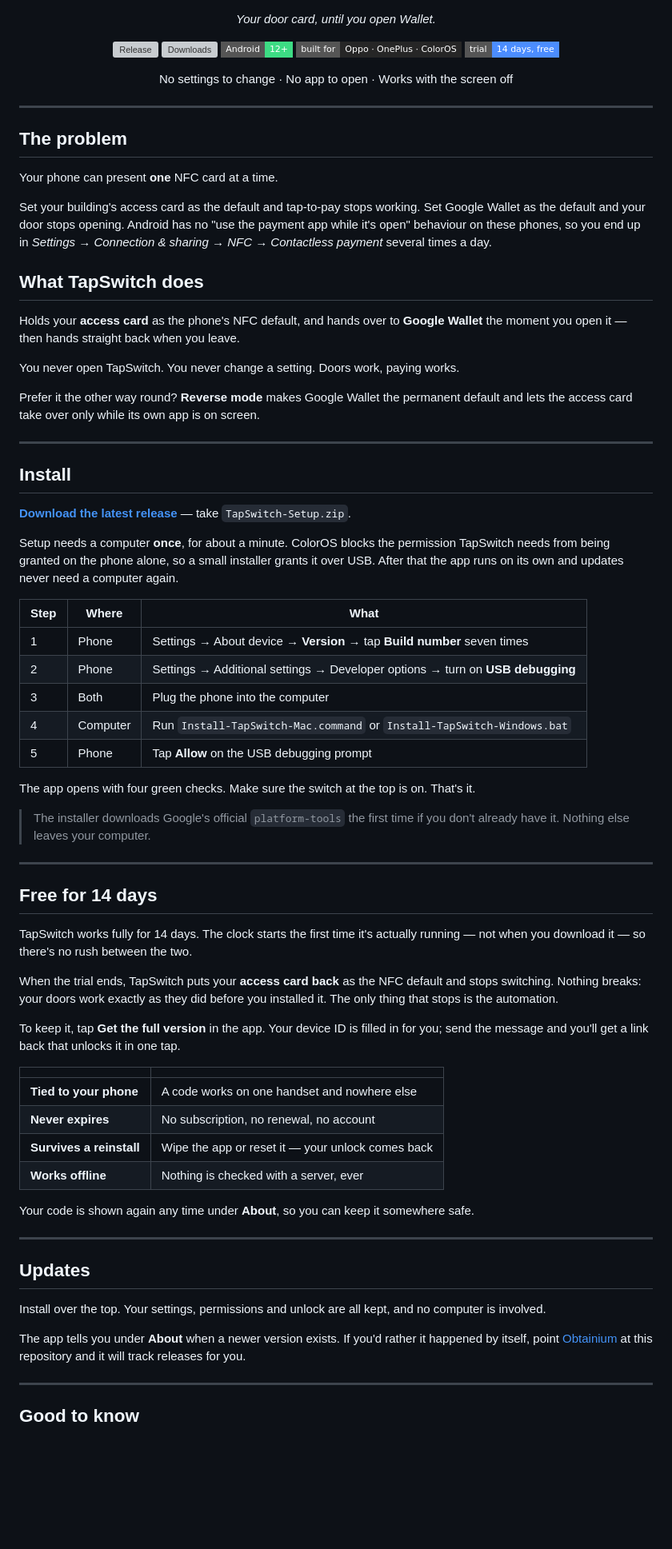
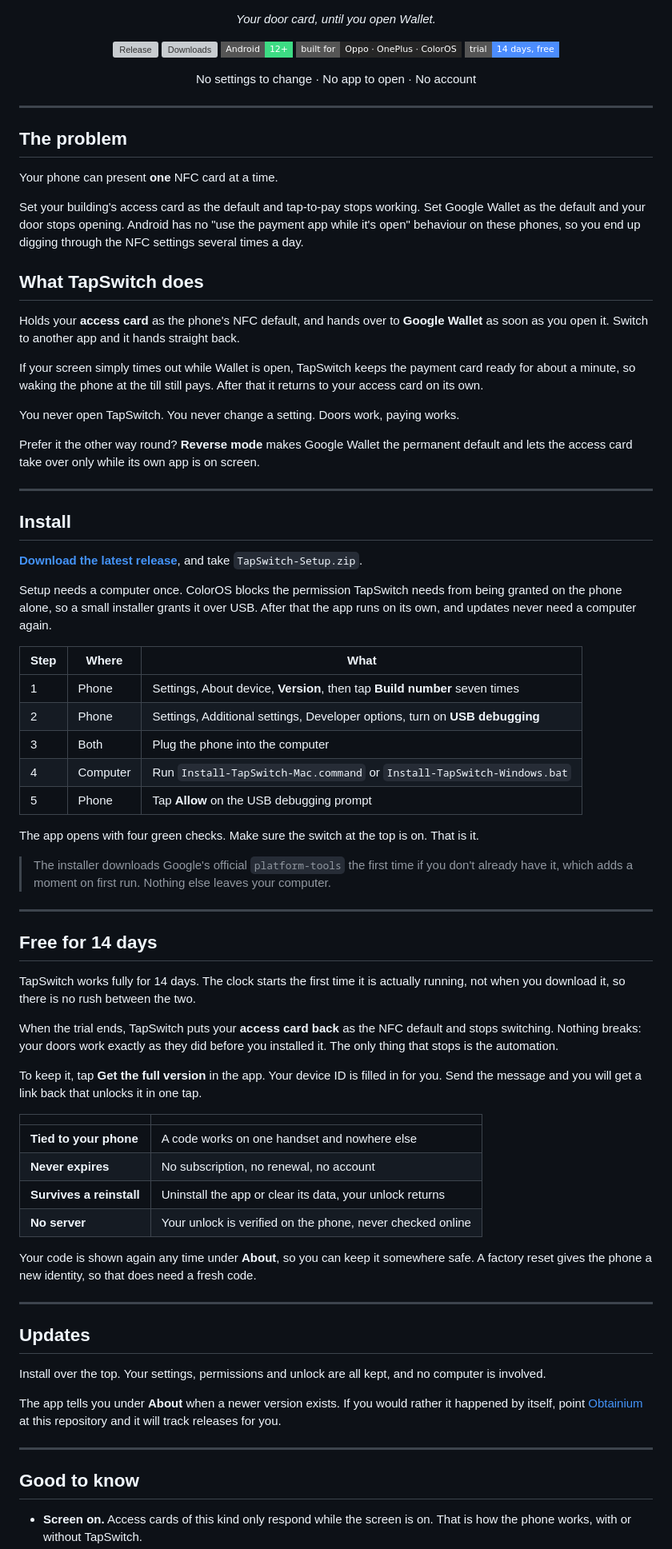
Before and after one commit to jugal1990/tapswitch-releases, a Markdown page: README.md, the part around one of its changes. Shown at 80% size. Rendered like a GitHub page; badges without logos; blank space fills up the shorter version; grey boxes are pictures that could not be loaded.

Commit message:
README: correct several claims that were not true
The screen-off behaviour changed when the payment card gained a grace window,
so 'hands straight back' no longer described what happens when the screen
times out. Three other claims were wrong rather than stale: access cards of
this kind do not work with the screen off, a factory reset does invalidate an
unlock code because the device identity changes, and the app does reach the
network for update checks even though the unlock never does. The problem
section also quoted a settings path that does not exist.

```diff
--- a/README.md
+++ b/README.md
@@ -15,7 +15,7 @@
 </p>
 
 <p align="center">
-  No settings to change · No app to open · Works with the screen off
+  No settings to change · No app to open · No account
 </p>
 
 ***
@@ -26,13 +26,17 @@ Your phone can present **one** NFC card at a time.
 
 Set your building's access card as the default and tap-to-pay stops working. Set Google
 Wallet as the default and your door stops opening. Android has no "use the payment app
-while it's open" behaviour on these phones, so you end up in
-*Settings → Connection & sharing → NFC → Contactless payment* several times a day.
+while it's open" behaviour on these phones, so you end up digging through the NFC settings
+several times a day.
 
 ## What TapSwitch does
 
 Holds your **access card** as the phone's NFC default, and hands over to **Google Wallet**
-the moment you open it — then hands straight back when you leave.
+as soon as you open it. Switch to another app and it hands straight back.
+
+If your screen simply times out while Wallet is open, TapSwitch keeps the payment card
+ready for about a minute, so waking the phone at the till still pays. After that it returns
+to your access card on its own.
 
 You never open TapSwitch. You never change a setting. Doors work, paying works.
 
@@ -43,61 +47,64 @@ and lets the access card take over only while its own app is on screen.
 
 ## Install
 
-**[Download the latest release](https://github.com/jugal1990/tapswitch-releases/releases/latest)** — take `TapSwitch-Setup.zip`.
+**[Download the latest release](https://github.com/jugal1990/tapswitch-releases/releases/latest)**, and take `TapSwitch-Setup.zip`.
 
-Setup needs a computer **once**, for about a minute. ColorOS blocks the permission
-TapSwitch needs from being granted on the phone alone, so a small installer grants it over
-USB. After that the app runs on its own and updates never need a computer again.
+Setup needs a computer once. ColorOS blocks the permission TapSwitch needs from being
+granted on the phone alone, so a small installer grants it over USB. After that the app runs
+on its own, and updates never need a computer again.
 
 | Step | Where | What |
 | --- | --- | --- |
-| 1 | Phone | Settings → About device → **Version** → tap **Build number** seven times |
-| 2 | Phone | Settings → Additional settings → Developer options → turn on **USB debugging** |
+| 1 | Phone | Settings, About device, **Version**, then tap **Build number** seven times |
+| 2 | Phone | Settings, Additional settings, Developer options, turn on **USB debugging** |
 | 3 | Both | Plug the phone into the computer |
 | 4 | Computer | Run `Install-TapSwitch-Mac.command` or `Install-TapSwitch-Windows.bat` |
 | 5 | Phone | Tap **Allow** on the USB debugging prompt |
 
-The app opens with four green checks. Make sure the switch at the top is on. That's it.
+The app opens with four green checks. Make sure the switch at the top is on. That is it.
 
 > The installer downloads Google's official `platform-tools` the first time if you don't
-> already have it. Nothing else leaves your computer.
+> already have it, which adds a moment on first run. Nothing else leaves your computer.
 
 ***
 
 ## Free for 14 days
 
-TapSwitch works fully for 14 days. The clock starts the first time it's actually
-running — not when you download it — so there's no rush between the two.
+TapSwitch works fully for 14 days. The clock starts the first time it is actually running,
+not when you download it, so there is no rush between the two.
 
 When the trial ends, TapSwitch puts your **access card back** as the NFC default and stops
 switching. Nothing breaks: your doors work exactly as they did before you installed it. The
 only thing that stops is the automation.
 
-To keep it, tap **Get the full version** in the app. Your device ID is filled in for you;
-send the message and you'll get a link back that unlocks it in one tap.
+To keep it, tap **Get the full version** in the app. Your device ID is filled in for you.
+Send the message and you will get a link back that unlocks it in one tap.
 
 | | |
 | --- | --- |
 | **Tied to your phone** | A code works on one handset and nowhere else |
 | **Never expires** | No subscription, no renewal, no account |
-| **Survives a reinstall** | Wipe the app or reset it — your unlock comes back |
-| **Works offline** | Nothing is checked with a server, ever |
+| **Survives a reinstall** | Uninstall the app or clear its data, your unlock returns |
+| **No server** | Your unlock is verified on the phone, never checked online |
 
-Your code is shown again any time under **About**, so you can keep it somewhere safe.
+Your code is shown again any time under **About**, so you can keep it somewhere safe. A
+factory reset gives the phone a new identity, so that does need a fresh code.
 
 ***
 
 ## Updates
 
-Install over the top. Your settings, permissions and unlock are all kept, and no computer
-is involved.
+Install over the top. Your settings, permissions and unlock are all kept, and no computer is
+involved.
 
-The app tells you under **About** when a newer version exists. If you'd rather it happened
-by itself, point [Obtainium](https://github.com/ImranR98/Obtainium) at this repository and
-it will track releases for you.
+The app tells you under **About** when a newer version exists. If you would rather it
+happened by itself, point [Obtainium](https://github.com/ImranR98/Obtainium) at this
+repository and it will track releases for you.
 
 ***
 
 ## Good to know
 
+- **Screen on.** Access cards of this kind only respond while the screen is on. That is how
+  the phone works, with or without TapSwitch.
 - **Reverse mode and doors.** In reverse, the access card is only the default while its app
```
Also changed, not shown: other parts of README.md (+5 -5 lines).
